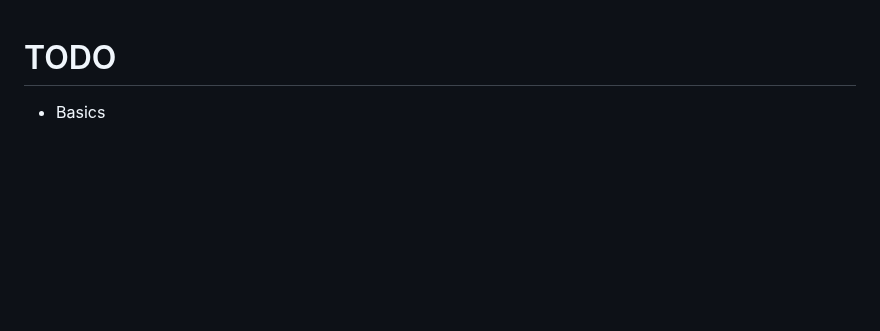
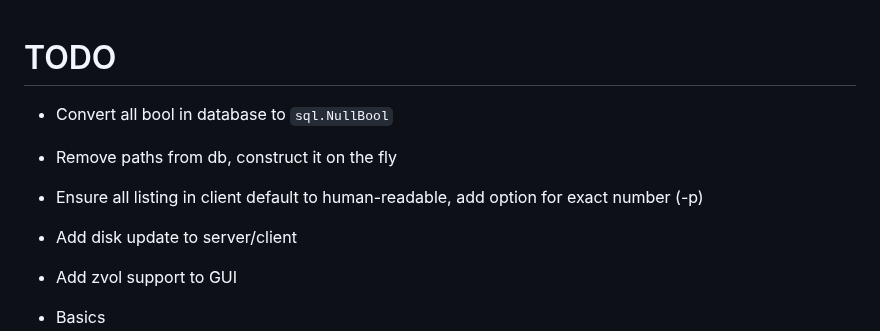
Before and after one commit to swills/cirrina, a Markdown page: NOTES.md, the part around the change. GitHub-like rendering; blank space fills up the shorter version.

Commit message:
some notes

```diff
--- a/NOTES.md
+++ b/NOTES.md
@@ -1,5 +1,11 @@
 
 # TODO
+
+* Convert all bool in database to `sql.NullBool`
+* Remove paths from db, construct it on the fly
+* Ensure all listing in client default to human-readable, add option for exact number (-p)
+* Add disk update to server/client
+* Add zvol support to GUI
 
 * Basics
     * Ensuring no crashes
```
